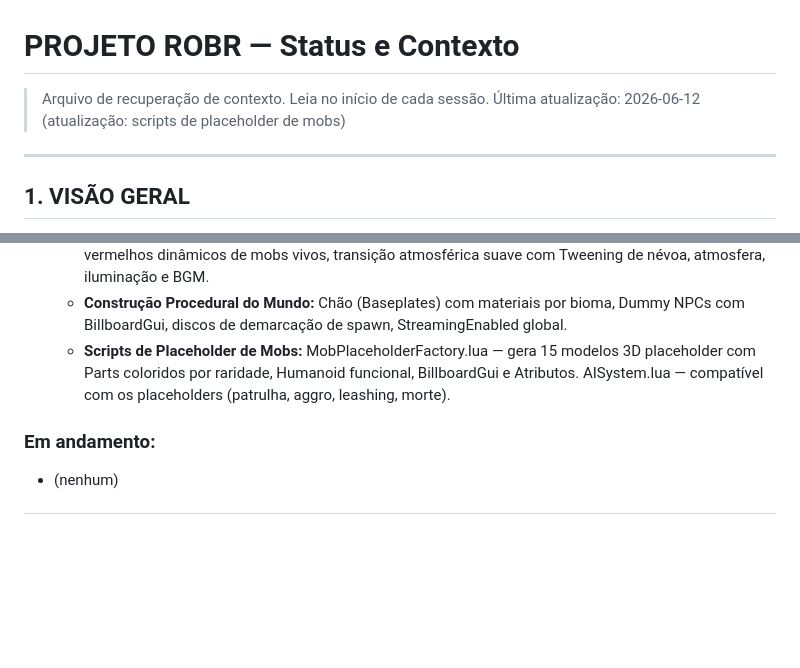
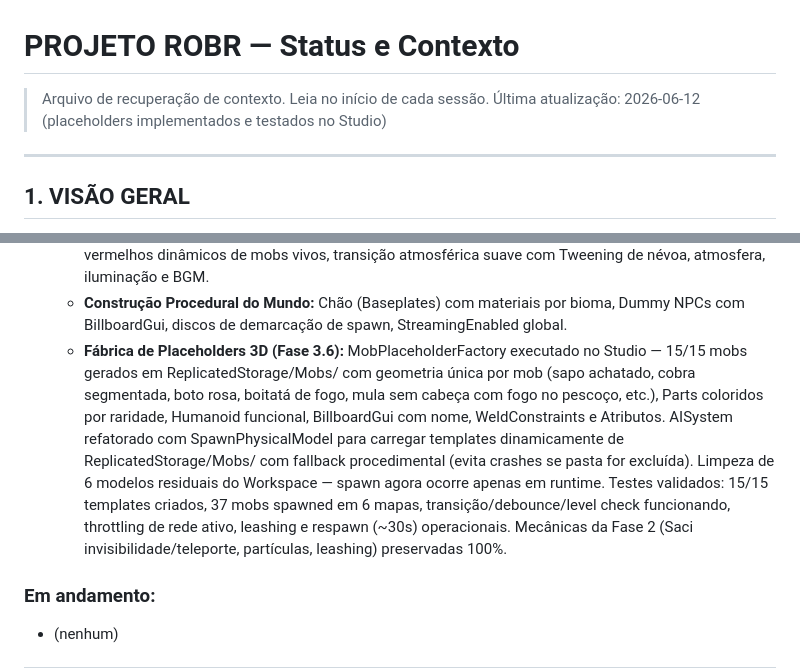
Before and after one commit to hbclima/ROBR, a Markdown page: bible/projeto_status.md, 2 parts joined by grey strips. Rendered like a GitHub page; blank space fills up the shorter version.

Commit message:
Status: placeholders 15/15 implementados e testados no Studio

```diff
--- a/bible/projeto_status.md
+++ b/bible/projeto_status.md
@@ -1,7 +1,7 @@
 # PROJETO ROBR — Status e Contexto
 
 > Arquivo de recuperação de contexto. Leia no início de cada sessão.
-> Última atualização: 2026-06-12 (atualização: scripts de placeholder de mobs)
+> Última atualização: 2026-06-12 (placeholders implementados e testados no Studio)
 
 ---
 
@@ -137,7 +137,7 @@ onedrive_hermes:ROBR/
   - **Otimização de Mobs e Rede:** SpawnSystem.lua refatorado para ler zonas do AtlasConfig e espalhar 37 mobs. ServerMain otimiza IA (apenas mapas com jogadores ativos) e reduz tráfego (thirling >5 studs via FireClientUnreliable).
   - **Minimapa e Efeitos Visuais/BGM (Client):** MinimapaController.lua — UI circular 140x140px, pontos vermelhos dinâmicos de mobs vivos, transição atmosférica suave com Tweening de névoa, atmosfera, iluminação e BGM.
   - **Construção Procedural do Mundo:** Chão (Baseplates) com materiais por bioma, Dummy NPCs com BillboardGui, discos de demarcação de spawn, StreamingEnabled global.
-  - **Scripts de Placeholder de Mobs:** MobPlaceholderFactory.lua — gera 15 modelos 3D placeholder com Parts coloridos por raridade, Humanoid funcional, BillboardGui e Atributos. AISystem.lua — compatível com os placeholders (patrulha, aggro, leashing, morte).
+  - **Fábrica de Placeholders 3D (Fase 3.6):** MobPlaceholderFactory executado no Studio — 15/15 mobs gerados em ReplicatedStorage/Mobs/ com geometria única por mob (sapo achatado, cobra segmentada, boto rosa, boitatá de fogo, mula sem cabeça com fogo no pescoço, etc.), Parts coloridos por raridade, Humanoid funcional, BillboardGui com nome, WeldConstraints e Atributos. AISystem refatorado com SpawnPhysicalModel para carregar templates dinamicamente de ReplicatedStorage/Mobs/ com fallback procedimental (evita crashes se pasta for excluída). Limpeza de 6 modelos residuais do Workspace — spawn agora ocorre apenas em runtime. Testes validados: 15/15 templates criados, 37 mobs spawned em 6 mapas, transição/debounce/level check funcionando, throttling de rede ativo, leashing e respawn (~30s) operacionais. Mecânicas da Fase 2 (Saci invisibilidade/teleporte, partículas, leashing) preservadas 100%.
 
 ### Em andamento:
 - (nenhum)
```
Also changed, not shown: Documentacao/ROBR_Gap_Analysis.md (+22 -23 lines).
